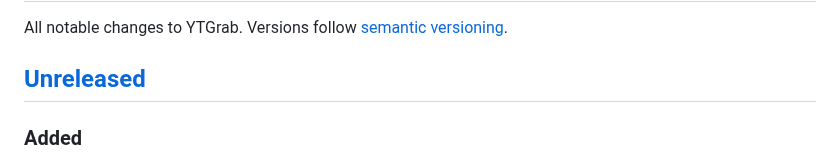
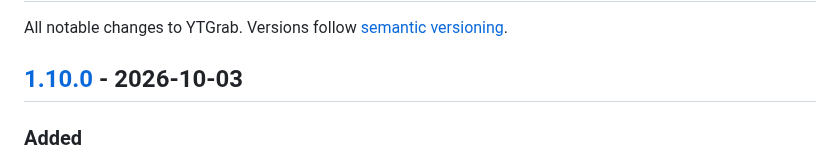
Before and after one commit to Sanoy24/ytgrab, a Markdown page: CHANGELOG.md, the part around one of its changes. Drawn GitHub-style.

Commit message:
Prepare 1.10.0 changelog

```diff
--- a/CHANGELOG.md
+++ b/CHANGELOG.md
@@ -2,7 +2,7 @@
 
 All notable changes to YTGrab. Versions follow [semantic versioning](https://semver.org/).
 
-## [Unreleased]
+## [1.10.0] - 2026-10-03
 
 ### Added
 
```
Also changed, not shown: other parts of CHANGELOG.md (+1 -1 lines).
